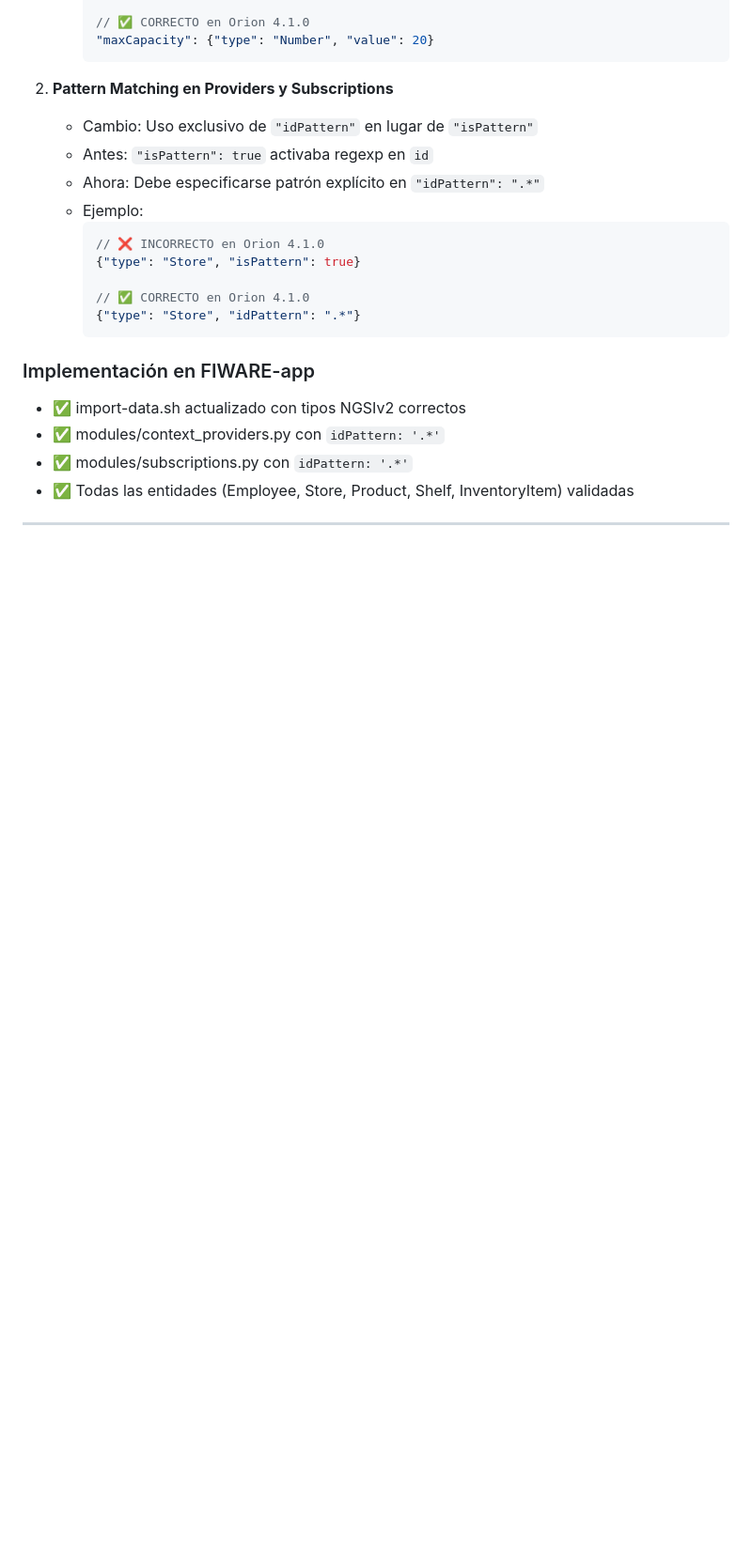
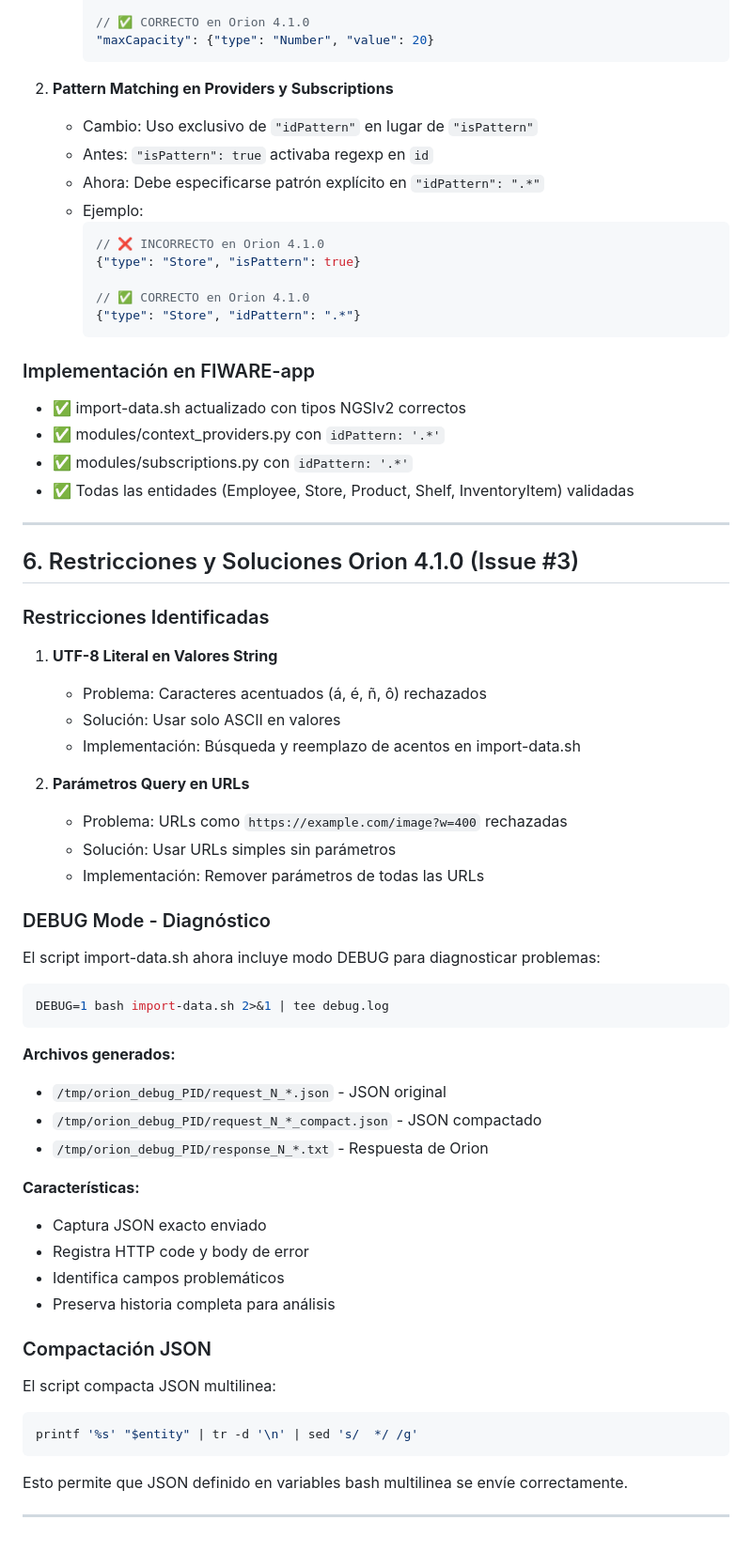
Before and after one commit to alvaroprzr/FIWARE-app, a Markdown page: architecture.md, the part around the change. Shown at 94% size. Drawn GitHub-style; blank space fills up the shorter version.

Commit message:
docs: Documentar restricciones y soluciones Issue #3 (UTF-8, parámetros URL, DEBUG mode)

````diff
--- a/architecture.md
+++ b/architecture.md
@@ -252,3 +252,47 @@ FIWARE-app/
 - ✅ Todas las entidades (Employee, Store, Product, Shelf, InventoryItem) validadas
 
 ---
+
+## 6. Restricciones y Soluciones Orion 4.1.0 (Issue #3)
+
+### Restricciones Identificadas
+
+1. **UTF-8 Literal en Valores String**
+   - Problema: Caracteres acentuados (á, é, ñ, ô) rechazados
+   - Solución: Usar solo ASCII en valores
+   - Implementación: Búsqueda y reemplazo de acentos en import-data.sh
+
+2. **Parámetros Query en URLs**
+   - Problema: URLs como `https://example.com/image?w=400` rechazadas
+   - Solución: Usar URLs simples sin parámetros
+   - Implementación: Remover parámetros de todas las URLs
+
+### DEBUG Mode - Diagnóstico
+
+El script import-data.sh ahora incluye modo DEBUG para diagnosticar problemas:
+
+```bash
+DEBUG=1 bash import-data.sh 2>&1 | tee debug.log
+```
+
+**Archivos generados:**
+- `/tmp/orion_debug_PID/request_N_*.json` - JSON original
+- `/tmp/orion_debug_PID/request_N_*_compact.json` - JSON compactado
+- `/tmp/orion_debug_PID/response_N_*.txt` - Respuesta de Orion
+
+**Características:**
+- Captura JSON exacto enviado
+- Registra HTTP code y body de error
+- Identifica campos problemáticos
+- Preserva historia completa para análisis
+
+### Compactación JSON
+
+El script compacta JSON multilinea:
+```bash
+printf '%s' "$entity" | tr -d '\n' | sed 's/  */ /g'
+```
+
+Esto permite que JSON definido en variables bash multilinea se envíe correctamente.
+
+---
````
Also changed, not shown: PRD.md (+33 -0 lines), data_model.md (+92 -0 lines).
